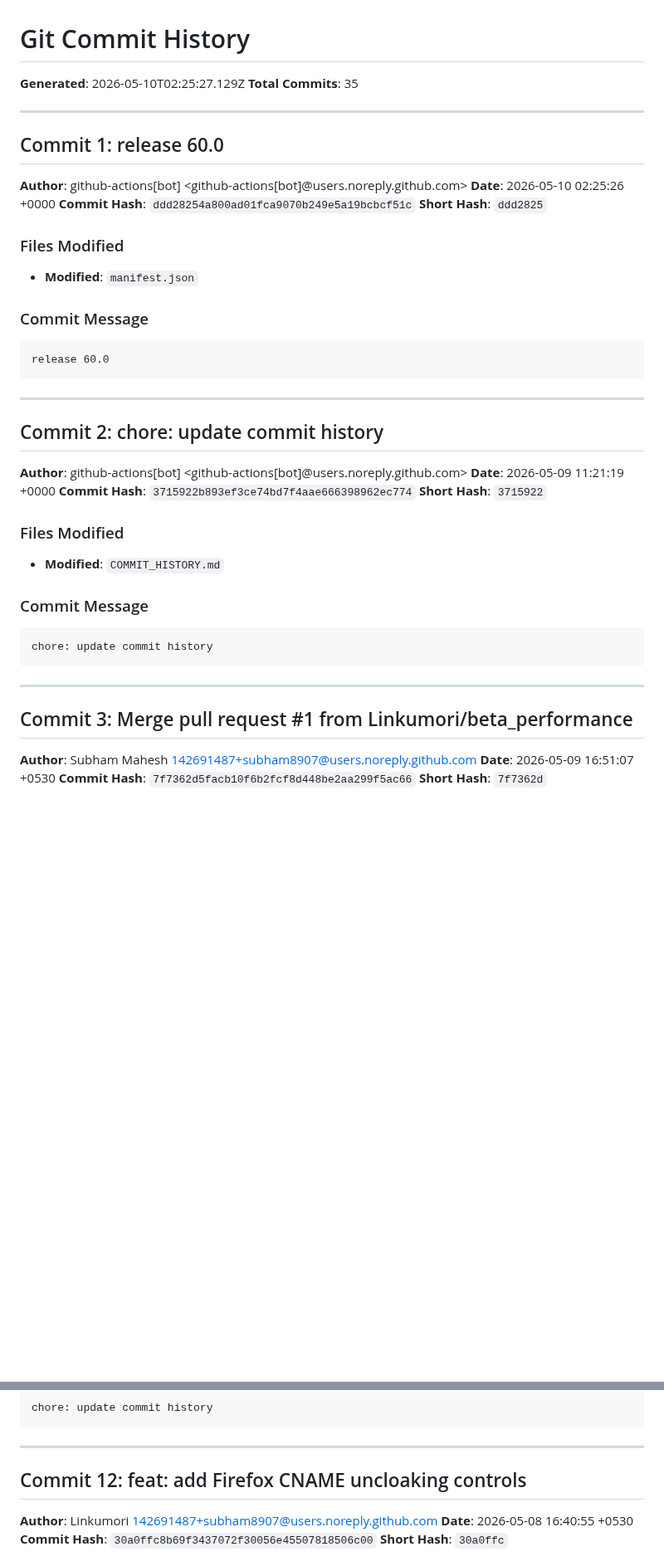
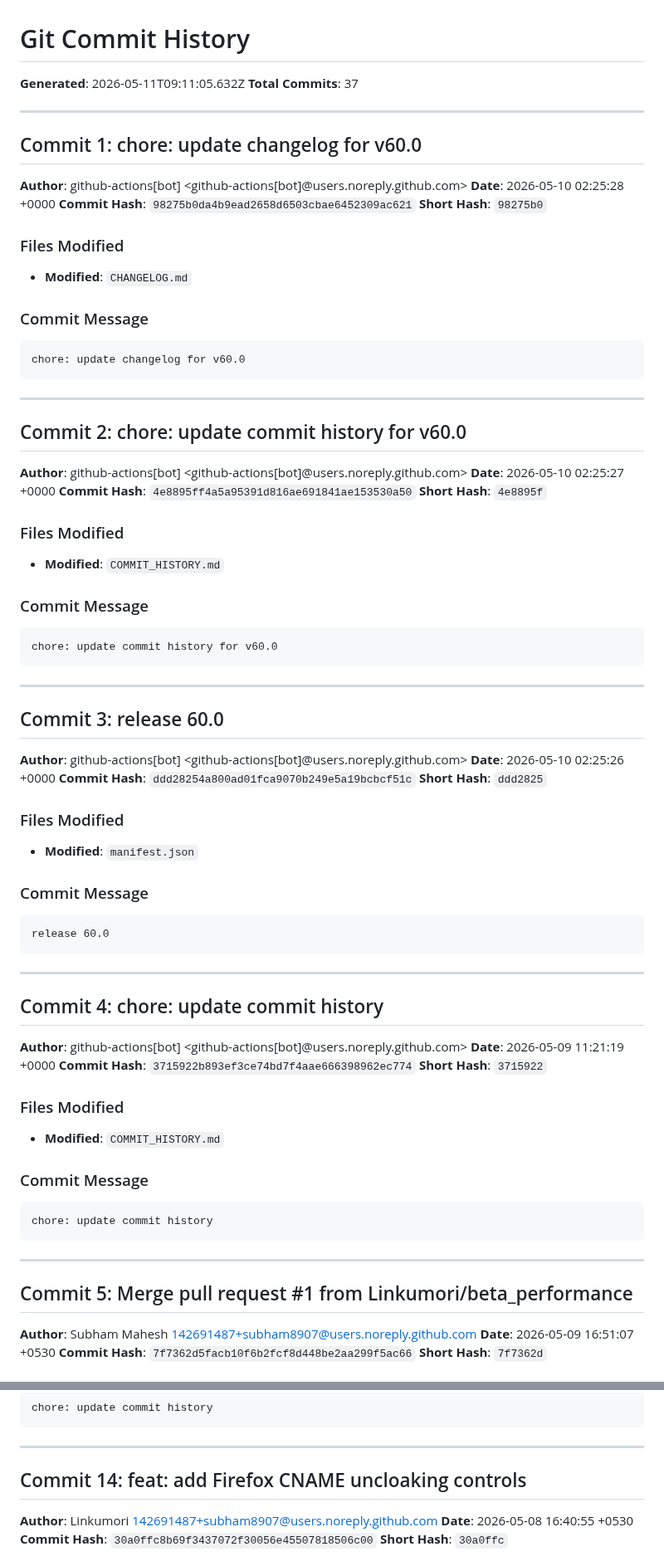
Before and after one commit to Linkumori/Linkumori-Addon, a Markdown page: COMMIT_HISTORY.md, 2 parts joined by grey strips. Shown at 83% size. Drawn GitHub-style; blank space fills up the shorter version.

Commit message:
chore: update commit history

````diff
--- a/COMMIT_HISTORY.md
+++ b/COMMIT_HISTORY.md
@@ -1,11 +1,49 @@
 # Git Commit History
 
-**Generated**: 2026-05-10T02:25:27.129Z
-**Total Commits**: 35
+**Generated**: 2026-05-11T09:11:05.632Z
+**Total Commits**: 37
 
 ---
 
-## Commit 1: release 60.0
+## Commit 1: chore: update changelog for v60.0
+
+**Author**: github-actions[bot] <github-actions[bot]@users.noreply.github.com>
+**Date**: 2026-05-10 02:25:28 +0000
+**Commit Hash**: `98275b0da4b9ead2658d6503cbae6452309ac621`
+**Short Hash**: `98275b0`
+
+### Files Modified
+
+- **Modified**: `CHANGELOG.md`
+
+### Commit Message
+
+```
+chore: update changelog for v60.0
+```
+
+---
+
+## Commit 2: chore: update commit history for v60.0
+
+**Author**: github-actions[bot] <github-actions[bot]@users.noreply.github.com>
+**Date**: 2026-05-10 02:25:27 +0000
+**Commit Hash**: `4e8895ff4a5a95391d816ae691841ae153530a50`
+**Short Hash**: `4e8895f`
+
+### Files Modified
+
+- **Modified**: `COMMIT_HISTORY.md`
+
+### Commit Message
+
+```
+chore: update commit history for v60.0
+```
+
+---
+
+## Commit 3: release 60.0
 
 **Author**: github-actions[bot] <github-actions[bot]@users.noreply.github.com>
 **Date**: 2026-05-10 02:25:26 +0000
@@ -24,7 +62,7 @@ release 60.0
 
 ---
 
-## Commit 2: chore: update commit history
+## Commit 4: chore: update commit history
 
 **Author**: github-actions[bot] <github-actions[bot]@users.noreply.github.com>
 **Date**: 2026-05-09 11:21:19 +0000
@@ -43,7 +81,7 @@ chore: update commit history
 
 ---
 
-## Commit 3: Merge pull request #1 from Linkumori/beta_performance
+## Commit 5: Merge pull request #1 from Linkumori/beta_performance
 
 **Author**: Subham Mahesh <142691487+subham8907@users.noreply.github.com>
 **Date**: 2026-05-09 16:51:07 +0530
@@ -214,7 +252,7 @@ chore: update commit history
 
 ---
 
-## Commit 12: feat: add Firefox CNAME uncloaking controls
+## Commit 14: feat: add Firefox CNAME uncloaking controls
 
 **Author**: Linkumori <142691487+subham8907@users.noreply.github.com>
 **Date**: 2026-05-08 16:40:55 +0530
````
Also changed, not shown: other parts of COMMIT_HISTORY.md (+32 -32 lines).
